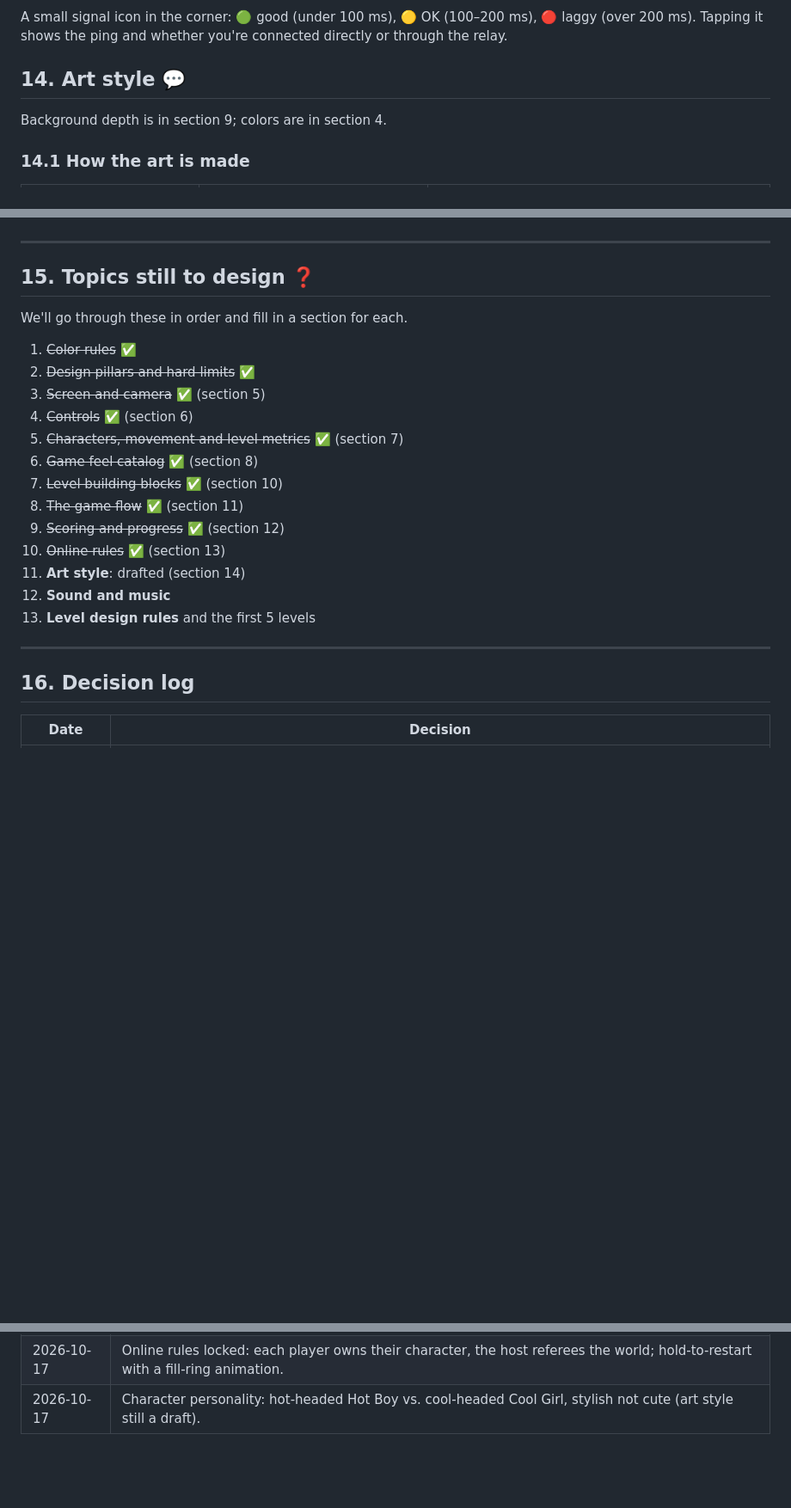
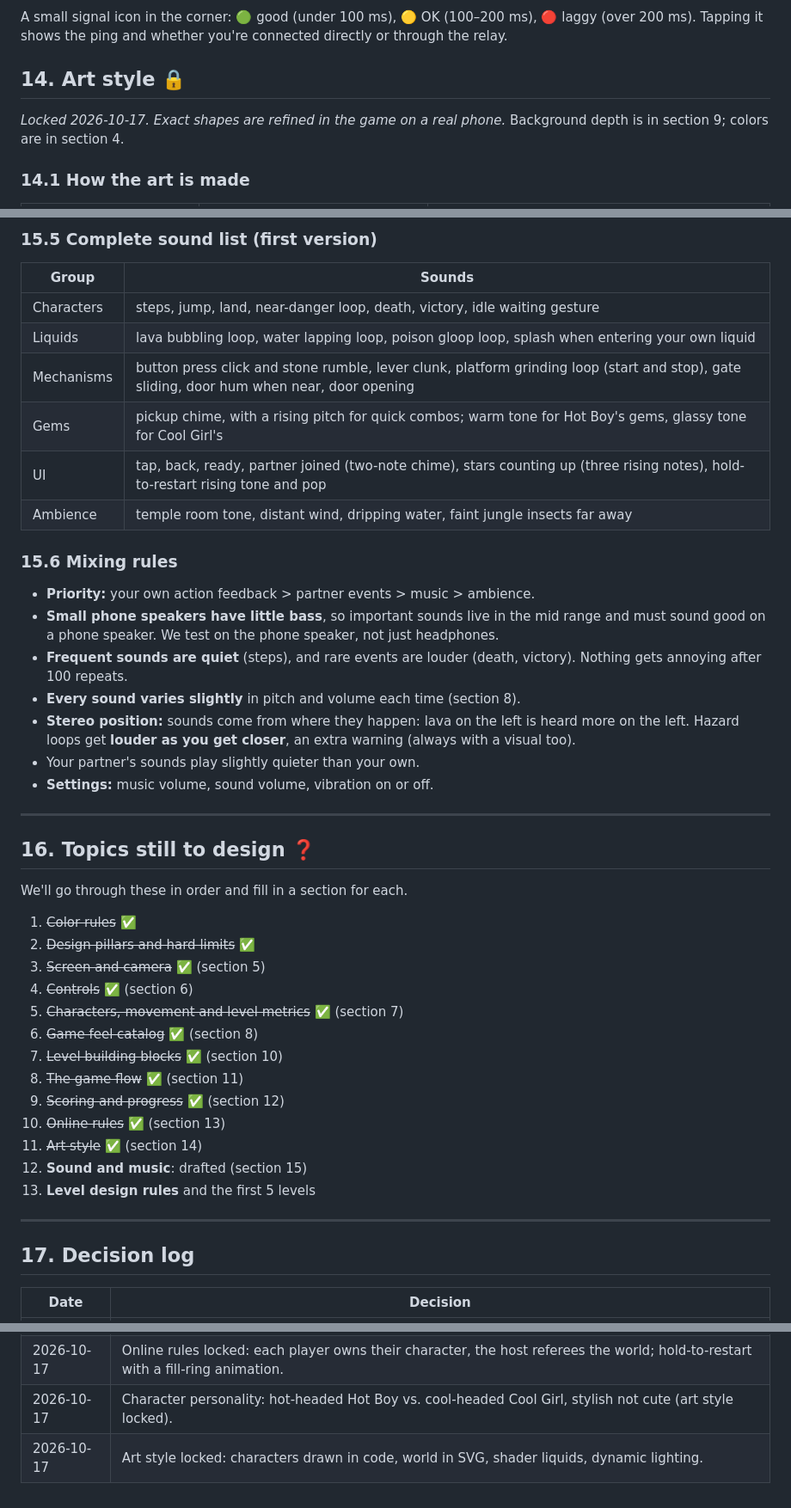
Before and after one commit to mohammad-ayeshh/hot-boy-cool-girl, a Markdown page: docs/GAME_DESIGN.md, 3 parts joined by grey strips. Shown at 86% size. GitHub-like rendering; blank space fills up the shorter version.

```diff
--- a/docs/GAME_DESIGN.md
+++ b/docs/GAME_DESIGN.md
@@ -419,7 +419,8 @@ In simple words: **each player is the boss of their own character, and the host
 ### 13.7 Connection indicator
 A small signal icon in the corner: 🟢 good (under 100 ms), 🟡 OK (100–200 ms), 🔴 laggy (over 200 ms). Tapping it shows the ping and whether you're connected directly or through the relay.
 
-## 14. Art style 💬
+## 14. Art style 🔒
+*Locked 2026-10-17. Exact shapes are refined in the game on a real phone.*
 Background depth is in section 9; colors are in section 4.
 
 ### 14.1 How the art is made
@@ -491,6 +529,25 @@ Every character and object must be recognizable as a **plain black shape**. If t
+### 15.5 Complete sound list (first version)
+| Group | Sounds |
+|---|---|
+| Characters | steps, jump, land, near-danger loop, death, victory, idle waiting gesture |
+| Liquids | lava bubbling loop, water lapping loop, poison gloop loop, splash when entering your own liquid |
+| Mechanisms | button press click and stone rumble, lever clunk, platform grinding loop (start and stop), gate sliding, door hum when near, door opening |
+| Gems | pickup chime, with a rising pitch for quick combos; warm tone for Hot Boy's gems, glassy tone for Cool Girl's |
+| UI | tap, back, ready, partner joined (two-note chime), stars counting up (three rising notes), hold-to-restart rising tone and pop |
+| Ambience | temple room tone, distant wind, dripping water, faint jungle insects far away |
+
+### 15.6 Mixing rules
+- **Priority:** your own action feedback > partner events > music > ambience.
+- **Small phone speakers have little bass**, so important sounds live in the mid range and must sound good on a phone speaker. We test on the phone speaker, not just headphones.
+- **Frequent sounds are quiet** (steps), and rare events are louder (death, victory). Nothing gets annoying after 100 repeats.
+- **Every sound varies slightly** in pitch and volume each time (section 8).
+- **Stereo position:** sounds come from where they happen: lava on the left is heard more on the left. Hazard loops get **louder as you get closer**, an extra warning (always with a visual too).
+- Your partner's sounds play slightly quieter than your own.
+- **Settings:** music volume, sound volume, vibration on or off.
+
 ---
 
-## 15. Topics still to design ❓
+## 16. Topics still to design ❓
 We'll go through these in order and fill in a section for each.
 
 1. ~~Color rules~~ ✅
@@ -503,13 +560,13 @@ We'll go through these in order and fill in a section for each.
 8. ~~The game flow~~ ✅ (section 11)
 9. ~~Scoring and progress~~ ✅ (section 12)
 10. ~~Online rules~~ ✅ (section 13)
-11. **Art style**: drafted (section 14)
-12. **Sound and music**
+11. ~~Art style~~ ✅ (section 14)
+12. **Sound and music**: drafted (section 15)
 13. **Level design rules** and the first 5 levels
 
 ---
 
-## 16. Decision log
+## 17. Decision log
 | Date | Decision |
 |---|---|
 | 2026-10-17 | Name: **Hot Boy & Cool Girl**, set in an ancient jungle temple. |
@@ -528,4 +585,5 @@ We'll go through these in order and fill in a section for each.
 | 2026-10-17 | Scoring and progress locked: 3 team stars per level, no death penalty, finish to unlock, saves on both phones. |
 | 2026-10-17 | Level size (32×18 grid), thumb zones, and ledge nudge, head nudge and small step-up locked. |
 | 2026-10-17 | Online rules locked: each player owns their character, the host referees the world; hold-to-restart with a fill-ring animation. |
-| 2026-10-17 | Character personality: hot-headed Hot Boy vs. cool-headed Cool Girl, stylish not cute (art style still a draft). |
+| 2026-10-17 | Character personality: hot-headed Hot Boy vs. cool-headed Cool Girl, stylish not cute (art style locked). |
+| 2026-10-17 | Art style locked: characters drawn in code, world in SVG, shader liquids, dynamic lighting. |
```
Also changed, not shown: other parts of docs/GAME_DESIGN.md (+37 -0 lines).
